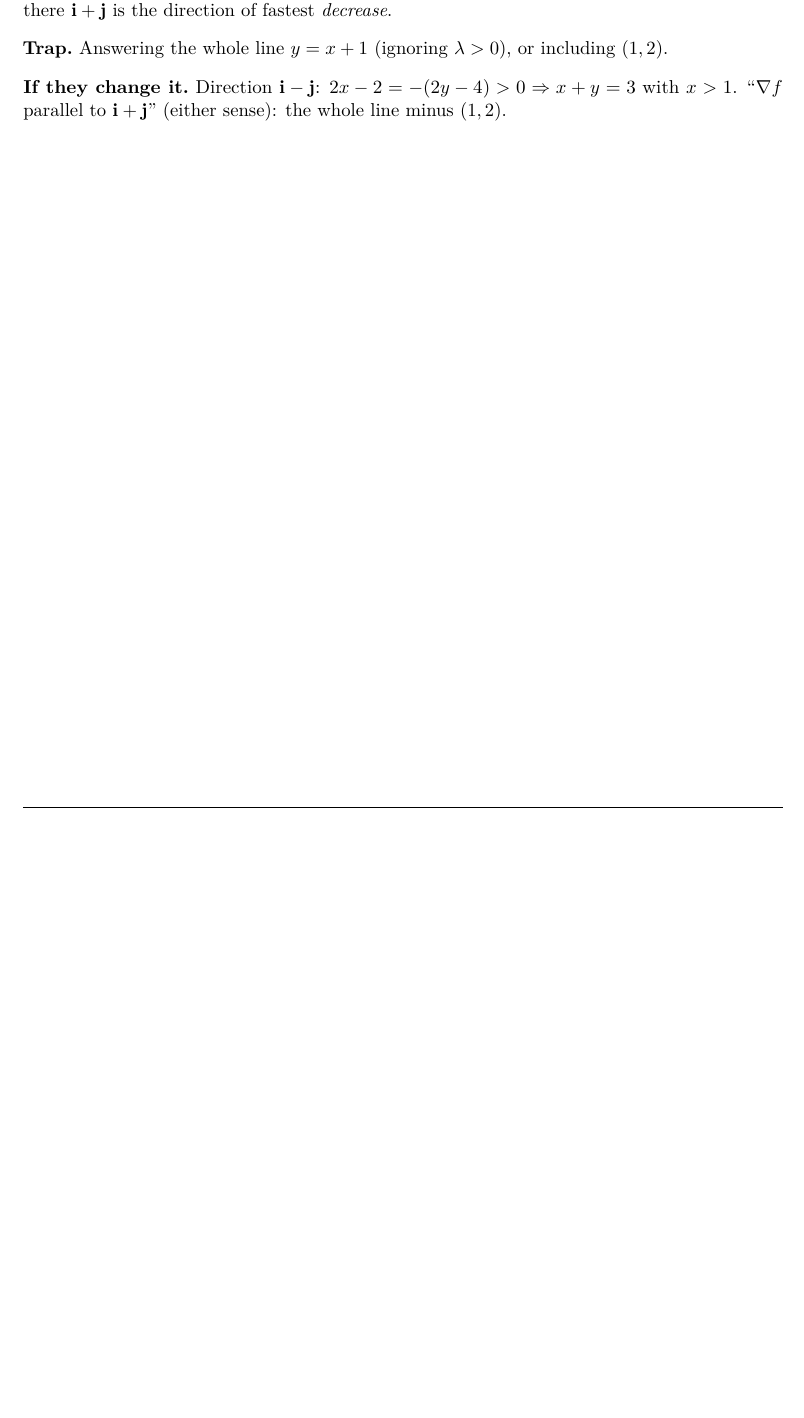
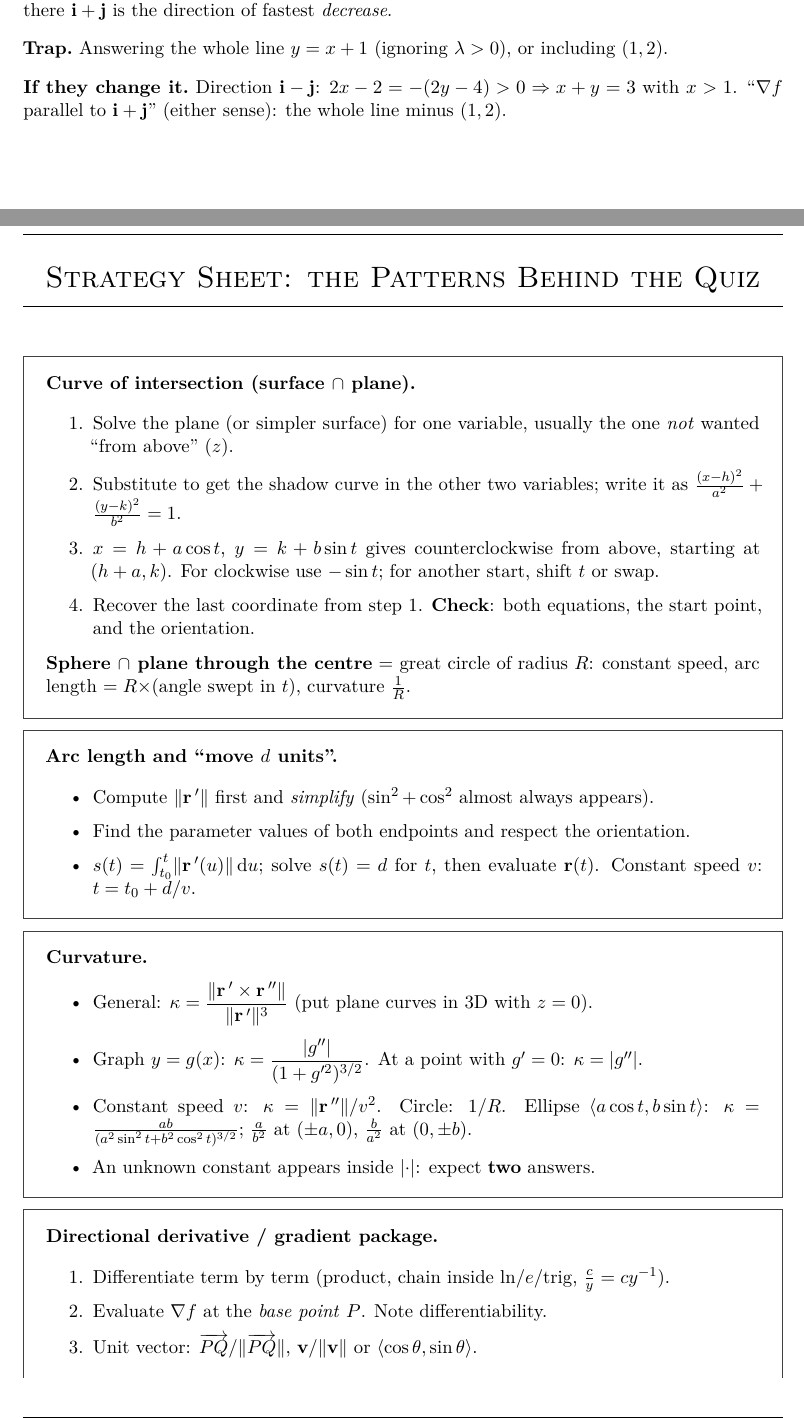
Before and after one commit to Llenoxinn/m55, a LaTeX problem sheet (2nd Long Exam/src/quiz2-review/quiz2-review.tex, which reads 2nd Long Exam/src/quiz2-review/sections/03-patterns.tex): part of page 10 of 10 before the commit and two parts of pages 10 and 11 of 12 after it, the two joined at a grey line, cut so that both start at the same text, the shorter picture padded with empty space. Compiled offline with pdfLaTeX.

Commit message:
feat(quiz2): add one-page strategy sheet of the quiz patterns

```diff
--- /dev/null
+++ b/2nd Long Exam/src/quiz2-review/sections/03-patterns.tex
@@ -0,0 +1,44 @@
+% =====================================================================
+\section{Strategy Sheet: the Patterns Behind the Quiz}\label{ch:patterns}
+% =====================================================================
+
+\begin{strategy}{Curve of intersection (surface $\cap$ plane).}
+\begin{enumerate}
+\item Solve the plane (or simpler surface) for one variable, usually the one
+      \emph{not} wanted ``from above'' ($z$).
+\item Substitute to get the shadow curve in the other two variables; write it as
+      $\frac{(x-h)^2}{a^2}+\frac{(y-k)^2}{b^2}=1$.
+\item $x=h+a\cos t$, $y=k+b\sin t$ gives counterclockwise from above, starting at
+      $(h+a,k)$. For clockwise use $-\sin t$; for another start, shift $t$ or swap.
+\item Recover the last coordinate from step~1. \textbf{Check}: both equations, the
+      start point, and the orientation.
+\end{enumerate}
+\textbf{Sphere $\cap$ plane through the centre} = great circle of radius $R$:
+constant speed, arc length $=R\times$(angle swept in $t$), curvature $\frac1R$.
+\end{strategy}
+
+\begin{strategy}{Arc length and ``move $d$ units''.}
+\begin{itemize}
+\item Compute $\norm{\vr\,'}$ first and \emph{simplify} ($\sin^2+\cos^2$ almost always appears).
+\item Find the parameter values of both endpoints and respect the orientation.
+\item $s(t)=\int_{t_0}^t\norm{\vr\,'(u)}\,\dd u$; solve $s(t)=d$ for $t$, then evaluate $\vr(t)$.
+      Constant speed $v$: $t=t_0+d/v$.
+\end{itemize}
+\end{strategy}
+
+\begin{strategy}{Curvature.}
+\begin{itemize}
+\item General: $\kappa=\dfrac{\norm{\vr\,'\times\vr\,''}}{\norm{\vr\,'}^3}$ (put plane curves in 3D with $z=0$).
+\item Graph $y=g(x)$: $\kappa=\dfrac{\abs{g''}}{(1+g'^2)^{3/2}}$. At a point with $g'=0$: $\kappa=\abs{g''}$.
+\item Constant speed $v$: $\kappa=\norm{\vr\,''}/v^2$. Circle: $1/R$. Ellipse $\ip{a\cos t,b\sin t}$:
+      $\kappa=\frac{ab}{(a^2\sin^2t+b^2\cos^2t)^{3/2}}$; $\frac{a}{b^2}$ at $(\pm a,0)$, $\frac{b}{a^2}$ at $(0,\pm b)$.
+\item An unknown constant appears inside $\abs{\cdot}$: expect \textbf{two} answers.
+\end{itemize}
+\end{strategy}
+
+\begin{strategy}{Directional derivative / gradient package.}
+\begin{enumerate}
+\item Differentiate term by term (product, chain inside $\ln$/$e$/trig, $\frac{c}{y}=cy^{-1}$).
+\item Evaluate $\grad f$ at the \emph{base point} $P$. Note differentiability.
+\item Unit vector: $\vecPQ/\norm{\vecPQ}$, $\vv/\norm{\vv}$ or $\ip{\cos\theta,\sin\theta}$.
+\item $\Du f=\grad f\cdot\vu$; max rate $\norm{\grad f}$ along $\grad f/\norm{\grad f}$; min $-\norm{\grad f}$.
@@ -0,0 +51 @@
+\end{strategy}
```
Also changed, not shown: 2nd Long Exam/src/quiz2-review/quiz2-review.tex (+1 -0 lines), 2nd Long Exam/src/quiz2-review/sections/03-patterns.tex (17 more changed lines).
